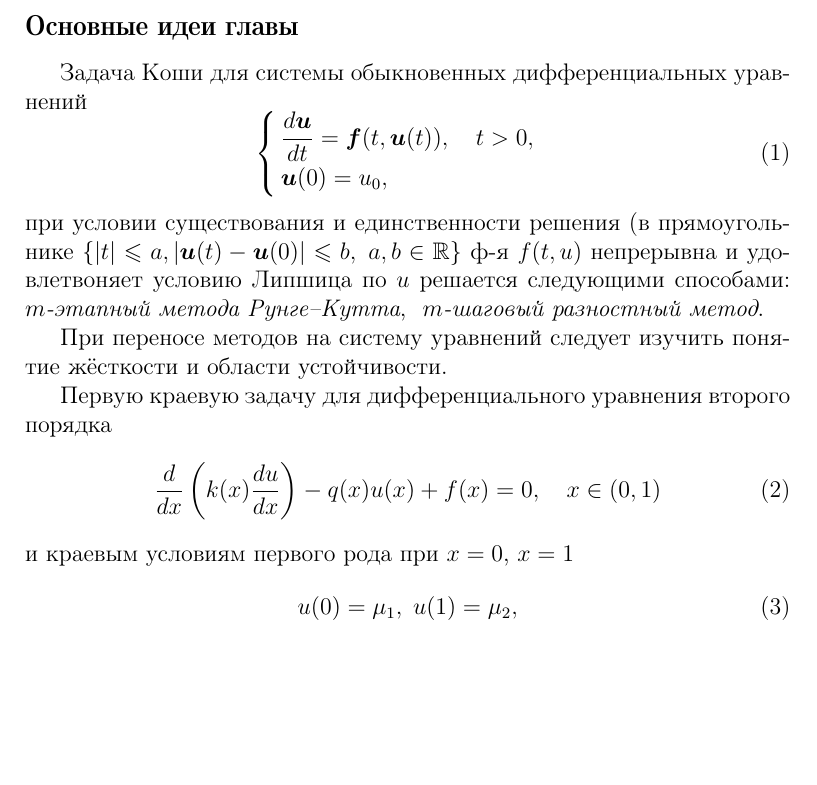
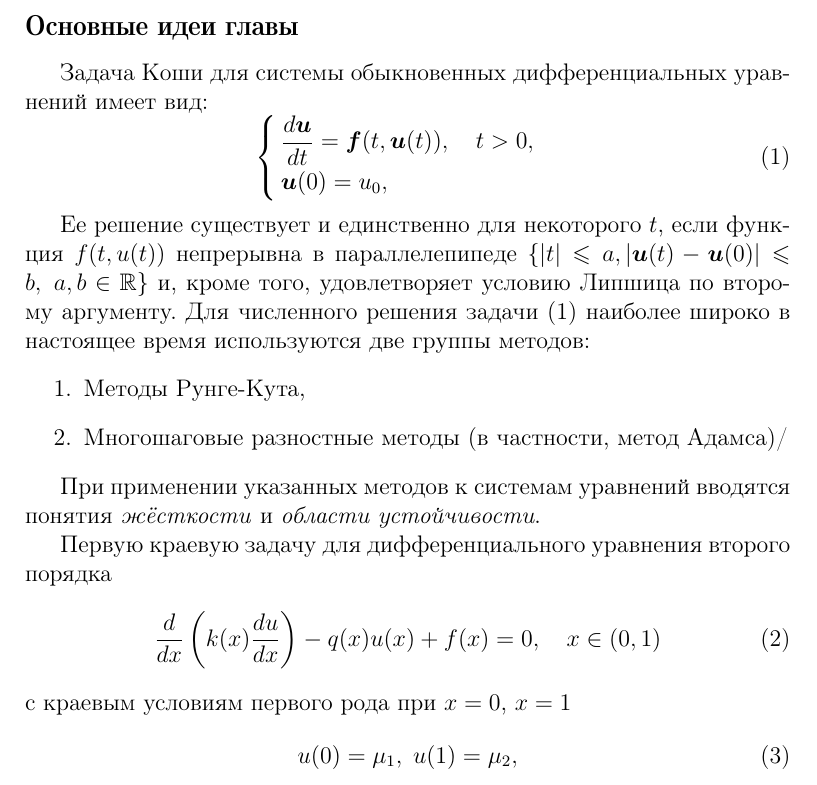
Before and after one commit to agrml/numerical_analysis_book, a LaTeX document (main.tex, which reads AppendixB/summary5.tex): part of page 12 of 15, cut so that both start at the same text, the shorter picture padded with empty space. Compiled offline with pdfLaTeX.

Commit message:
Upd summary 5

```diff
--- a/AppendixB/summary5.tex
+++ b/AppendixB/summary5.tex
@@ -9,7 +9,7 @@
 
 \subsection{Основные идеи главы}
 
-Задача Коши для системы обыкновенных дифференциальных уравнений
+Задача Коши для системы обыкновенных дифференциальных уравнений имеет вид:
 \begin{equation}
 %
     \label{Koshi_sys}
@@ -22,9 +22,14 @@
     \end{cases}
     %
 \end{equation}
-при условии существования и единственности решения (в прямоугольнике $\{|t| \leqslant a, | \vfunc{u}(t)-\vfunc{u}(0)| \leqslant b,\; a, b\in\mathbb{R}\}$ ф-я $f(t, u)$ непрерывна и удовлетвоняет условию Липшица по $u$ решается следующими способами: \textit{$m$-этапный метода Рунге--Кутта}, \textit{ $m$-шаговый разностный метод}.
 
-При переносе методов на систему уравнений следует изучить понятие жёсткости и области устойчивости.
+Ее решение существует и единственно для некоторого $t$, если функция $f(t, u(t))$ непрерывна в параллелепипеде $\{|t| \leqslant a, | \vfunc{u}(t)-\vfunc{u}(0)| \leqslant b,\; a, b\in\mathbb{R}\}$ и, кроме того, удовлетворяет условию Липшица по второму аргументу. Для численного решения задачи (1) наиболее широко в настоящее время используются две группы методов:
+\begin{enumerate}
+\item Методы Рунге-Кута,
+\item Многошаговые разностные методы (в частности, метод Адамса)/
+\end{enumerate}
+
+При применении указанных методов к системам уравнений вводятся понятия \textit{жёсткости} и \textit{области устойчивости}.
 
 Первую краевую задачу для дифференциального уравнения второго порядка
 \begin{equation}
@@ -34,7 +39,7 @@
     \dfrac{d}{dx}\left(k(x)\dfrac{du}{dx}\right) - q(x)u(x) + f(x) = 0, ~~~x\in(0,1)
 \end{equation}
 %
-и краевым условиям первого рода при $x=0$, $x=1$
+с краевым условиям первого рода при $x=0$, $x=1$
 %
 \begin{equation}
     %
```
